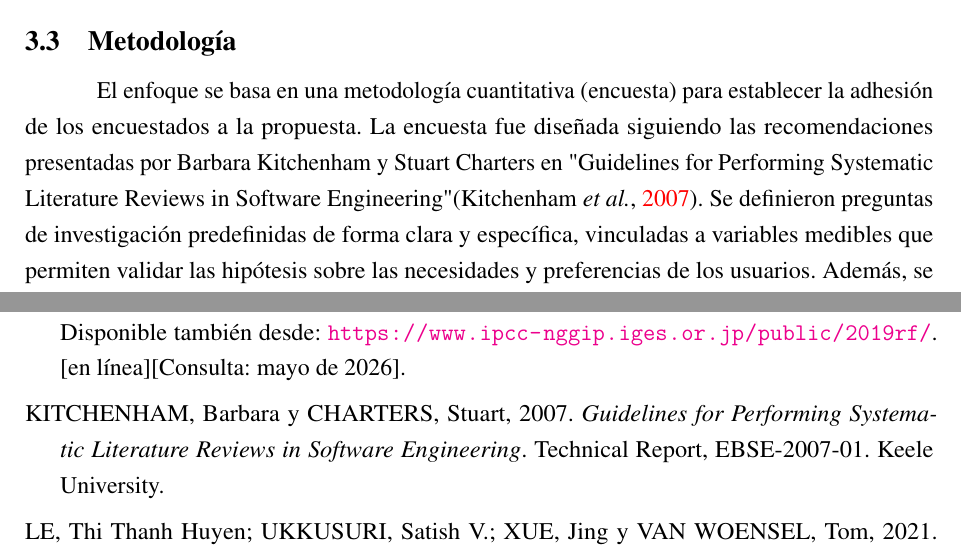
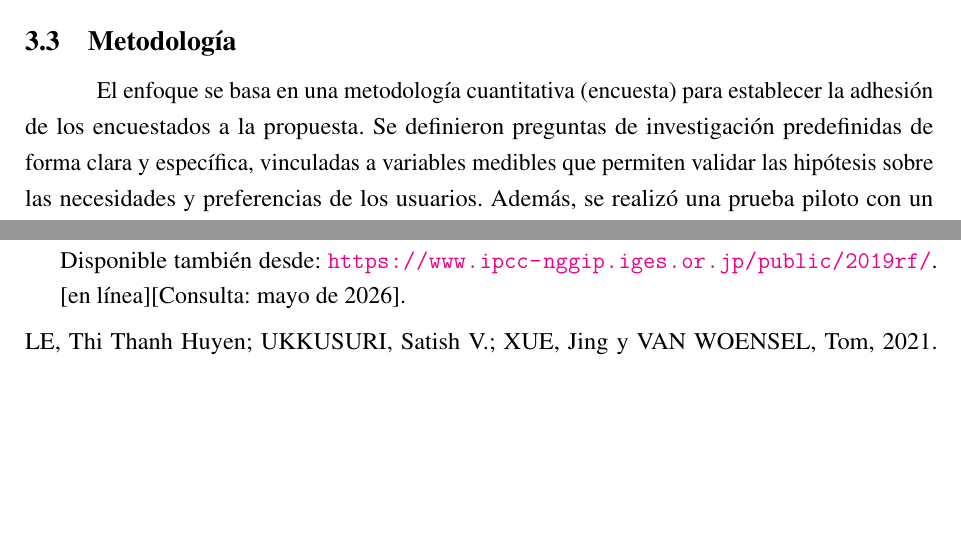
Before and after one commit to martinatoffoletto/UADE_PFI_Template-develop, a LaTeX book (main.tex, which reads chapters/chapter03.tex): two parts of pages 17 and 23 of 31 before the commit and two parts of pages 18 and 24 of 32 after it, joined at a grey line, cut so that both start at the same text, the shorter picture padded with empty space. Compiled offline with pdfLaTeX.

Commit message:
cambios cande

```diff
--- a/chapters/chapter03.tex
+++ b/chapters/chapter03.tex
@@ -23,7 +23,7 @@ Posteriormente, se realizarán entrevistas semiestructuradas a una muestra de us
 % ─────────────────────────────────────────────────────────────────────────────
 \section{Metodología}
 
-El enfoque se basa en una metodología cuantitativa (encuesta) para establecer la adhesión de los encuestados a la propuesta. La encuesta fue diseñada siguiendo las recomendaciones presentadas por Barbara Kitchenham y Stuart Charters en "Guidelines for Performing Systematic Literature Reviews in Software Engineering" \parencite{KitchenhamCharters2007}. Se definieron preguntas de investigación predefinidas de forma clara y específica, vinculadas a variables medibles que permiten validar las hipótesis sobre las necesidades y preferencias de los usuarios. Además, se realizó una prueba piloto con un grupo reducido de participantes para asegurar la claridad y relevancia de las preguntas antes de proceder con su distribución general.
+El enfoque se basa en una metodología cuantitativa (encuesta) para establecer la adhesión de los encuestados a la propuesta. Se definieron preguntas de investigación predefinidas de forma clara y específica, vinculadas a variables medibles que permiten validar las hipótesis sobre las necesidades y preferencias de los usuarios. Además, se realizó una prueba piloto con un grupo reducido de participantes para asegurar la claridad y relevancia de las preguntas antes de proceder con su distribución general.
 Teniendo en cuenta que la encuesta fue orientada a los usuarios residentes o trabajadores del AMBA, las preguntas de investigación seleccionadas para orientar la encuesta fueron: (1)~¿con qué frecuencia y qué tipos de servicios logísticos utilizan? (2)~¿cuáles son los problemas más frecuentes que surgen durante el uso de estos servicios? (3)~¿ se encuentran dispuestos a adoptar el modelo colaborativo? (4)~¿qué valor perciben en la clasificación por foto y el cálculo de CO\textsubscript{2}? (5)~¿a qué precio mínimo y con qué vehículo estarían dispuestos a participar como transportistas?
 
 % ─────────────────────────────────────────────────────────────────────────────
```
Also changed, not shown: chapters/chapter01.tex (+3 -0 lines).
